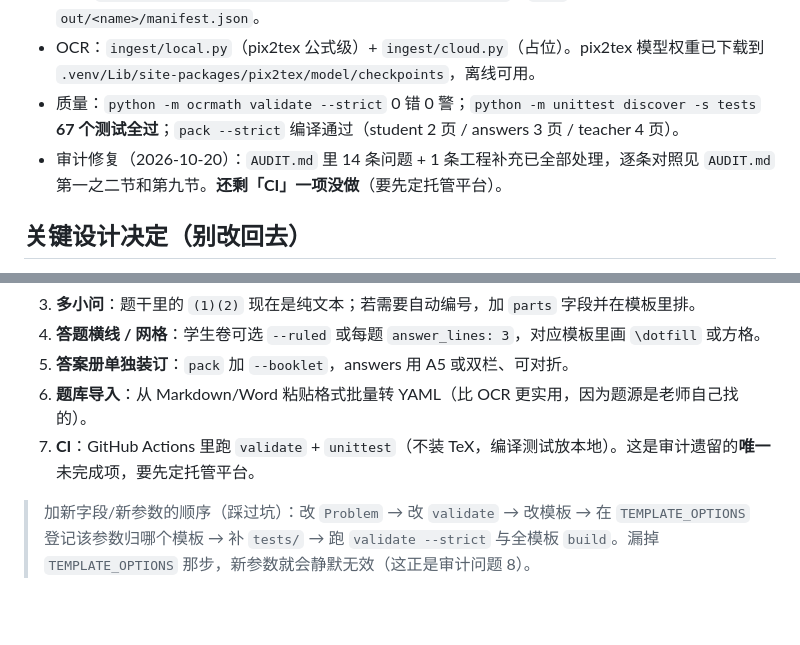
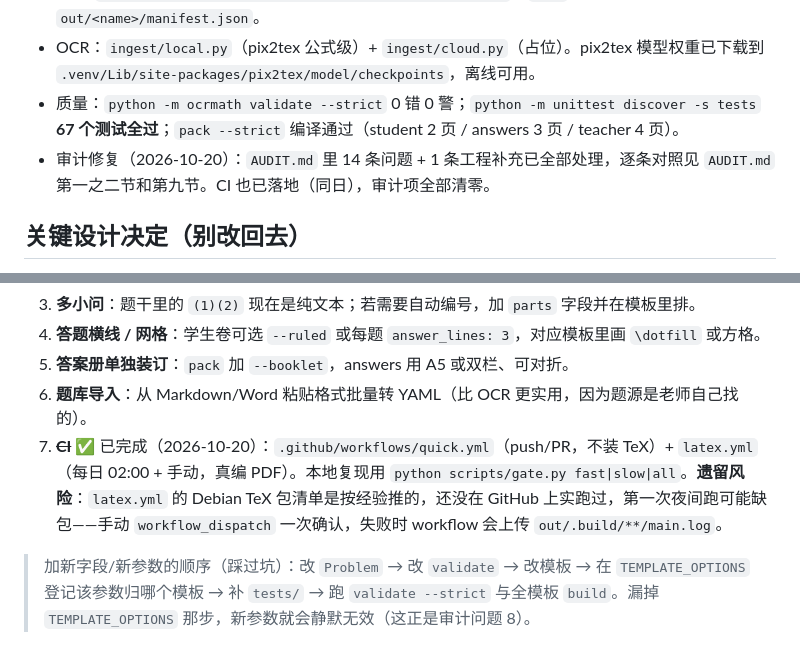
Before and after one commit to utada1stlove/ocr-math, a Markdown page: PLAN.md, 2 parts joined by grey strips. Rendered like a GitHub page; blank space fills up the shorter version.

Commit message:
docs: PLAN/AUDIT 同步 CI 已完成的状态，清掉「唯一未完成项」的说法

```diff
--- a/PLAN.md
+++ b/PLAN.md
@@ -14,7 +14,7 @@
 - CLI：`python -m ocrmath {pack,build,list,validate,add,ocr}`；`pack` 一次出三份并写 `out/<name>/manifest.json`。
 - OCR：`ingest/local.py`（pix2tex 公式级）+ `ingest/cloud.py`（占位）。pix2tex 模型权重已下载到 `.venv/Lib/site-packages/pix2tex/model/checkpoints`，离线可用。
 - 质量：`python -m ocrmath validate --strict` 0 错 0 警；`python -m unittest discover -s tests` **67 个测试全过**；`pack --strict` 编译通过（student 2 页 / answers 3 页 / teacher 4 页）。
-- 审计修复（2026-10-20）：`AUDIT.md` 里 14 条问题 + 1 条工程补充已全部处理，逐条对照见 `AUDIT.md` 第一之二节和第九节。**还剩「CI」一项没做**（要先定托管平台）。
+- 审计修复（2026-10-20）：`AUDIT.md` 里 14 条问题 + 1 条工程补充已全部处理，逐条对照见 `AUDIT.md` 第一之二节和第九节。CI 也已落地（同日），审计项全部清零。
 
 ## 关键设计决定（别改回去）
 
@@ -47,7 +47,7 @@ python .tmp\preview.py out\demo\student.pdf out\preview\demo-student   # PDF →
 4. **答题横线 / 网格**：学生卷可选 `--ruled` 或每题 `answer_lines: 3`，对应模板里画 `\dotfill` 或方格。
 5. **答案册单独装订**：`pack` 加 `--booklet`，answers 用 A5 或双栏、可对折。
 6. **题库导入**：从 Markdown/Word 粘贴格式批量转 YAML（比 OCR 更实用，因为题源是老师自己找的）。
-7. **CI**：GitHub Actions 里跑 `validate` + `unittest`（不装 TeX，编译测试放本地）。这是审计遗留的**唯一**未完成项，要先定托管平台。
+7. ~~**CI**~~ ✅ 已完成（2026-10-20）：`.github/workflows/quick.yml`（push/PR，不装 TeX）+ `latex.yml`（每日 02:00 + 手动，真编 PDF）。本地复现用 `python scripts/gate.py fast|slow|all`。**遗留风险**：`latex.yml` 的 Debian TeX 包清单是按经验推的，还没在 GitHub 上实跑过，第一次夜间跑可能缺包——手动 `workflow_dispatch` 一次确认，失败时 workflow 会上传 `out/.build/**/main.log`。
 
 > 加新字段/新参数的顺序（踩过坑）：改 `Problem` → 改 `validate` → 改模板 → 在 `TEMPLATE_OPTIONS` 登记该参数归哪个模板 → 补 `tests/` → 跑 `validate --strict` 与全模板 `build`。漏掉 `TEMPLATE_OPTIONS` 那步，新参数就会静默无效（这正是审计问题 8）。
 
```
Also changed, not shown: AUDIT.md (+1 -1 lines).
